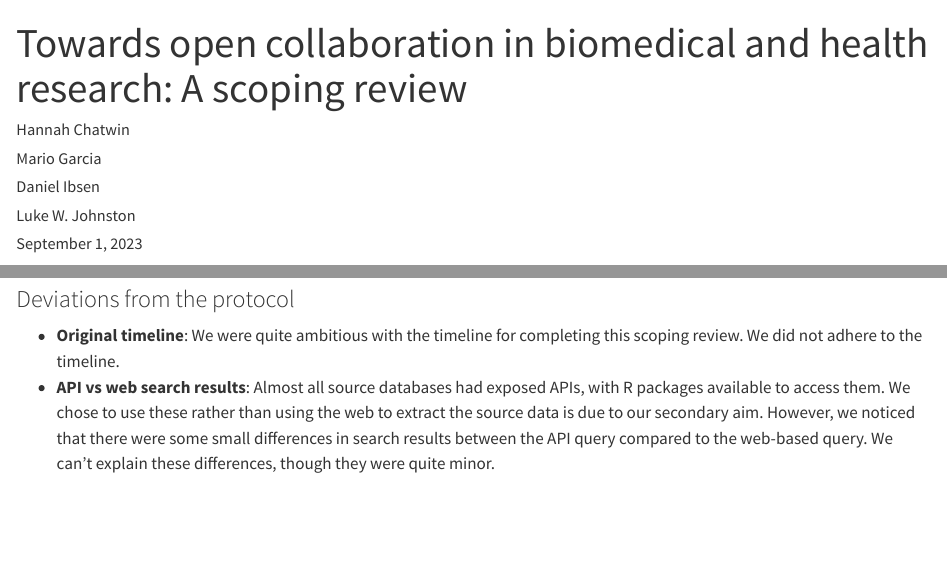
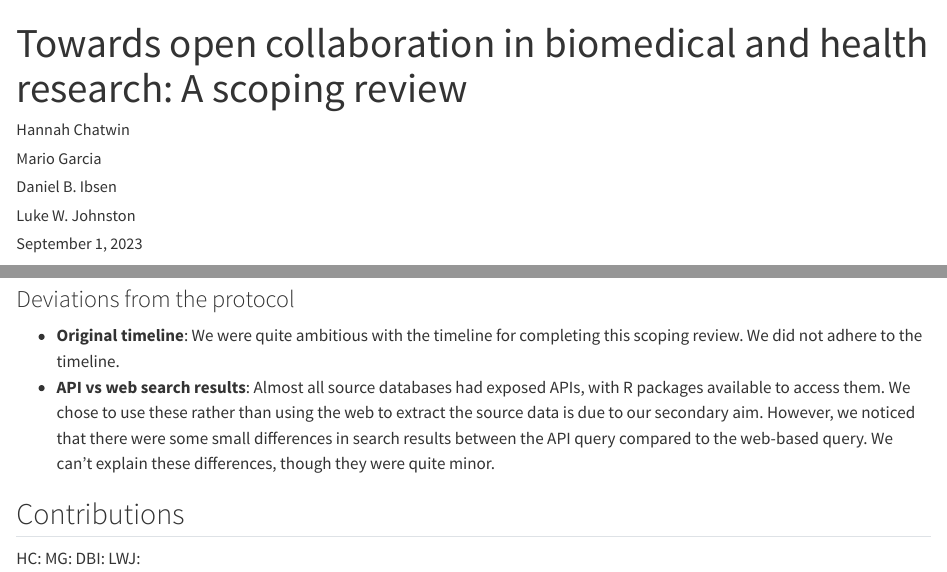
Before and after one commit to science-collective/scoping-review, a Quarto document (doc/paper.qmd): the page in a window 1100 px wide, from its top, and a second part further down, joined at a grey line. Rendered offline with R 4.5, knitr and Pandoc in place of Quarto, with nearby package versions.

Commit message:
added contributions sections

```diff
--- a/doc/paper.qmd
+++ b/doc/paper.qmd
@@ -8,7 +8,7 @@ author:
   - name: Mario Garcia
     affiliations:
       - ref: ku
-  - name: Daniel Ibsen
+  - name: Daniel B. Ibsen
     affiliations:
       - ref: sdca
       - ref: au
@@ -79,3 +79,9 @@ Science Framework (DOI:
     small differences in search results between the API query compared
     to the web-based query. We can't explain these differences, though
     they were quite minor.
+
+## Contributions
+
+<!-- TODO: add contributions according to: https://credit.niso.org/ -->
+
+HC: MG: DBI: LWJ:
```
